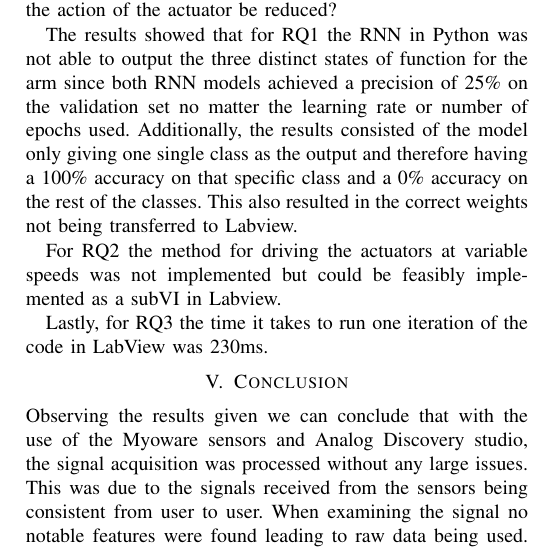
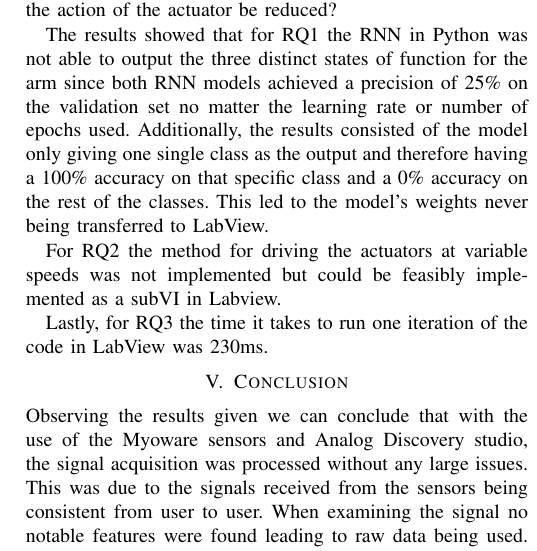
Before and after one commit to DanRyten/EXO1, a LaTeX paper (LaTeX/main.tex, which reads LaTeX/sections/results.tex): part of one column of page 5 of 6, cut so that both start at the same text. Compiled offline with pdfLaTeX.

Commit message:
Rephrased why weights was not transfered

```diff
--- a/LaTeX/sections/results.tex
+++ b/LaTeX/sections/results.tex
@@ -36,8 +36,8 @@ Looking back at the research questions,
 The results showed that for RQ1 the \acrshort{rnn} in Python was not able to output the three distinct states of
 function for the arm since both \acrshort{rnn} models achieved a precision of 25\% on the validation set no matter the
 learning rate or number of epochs used. Additionally, the results consisted of the model only giving one single class as the output
-and therefore having a 100\% accuracy on that specific class and a 0\% accuracy on the rest of the classes. This also resulted in
-the correct weights not being transferred to Labview.
+and therefore having a 100\% accuracy on that specific class and a 0\% accuracy on the rest of the classes.
+This led to the model's weights never being transferred to LabView.
 
 For RQ2 the method for driving the actuators at variable speeds was not implemented but could be feasibly implemented as a subVI in Labview.
 
```
